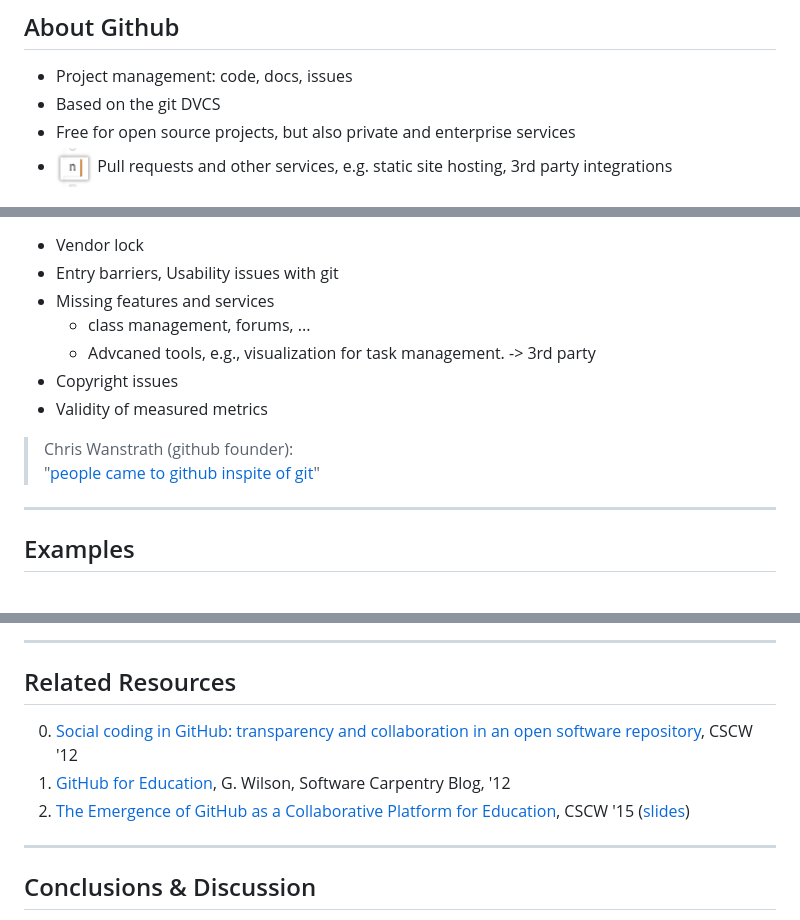
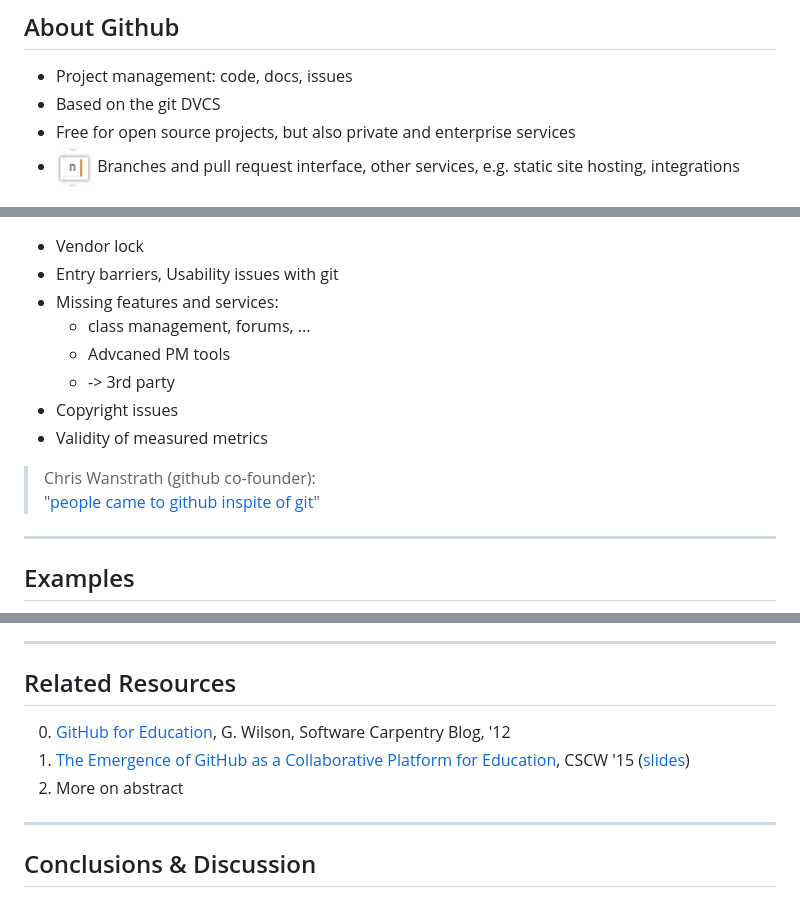
Before and after one commit to robi-y/presentations, a Markdown page: SeKinneret2016/slides.md, 3 parts joined by grey strips. GitHub-like rendering.

```diff
--- a/SeKinneret2016/slides.md
+++ b/SeKinneret2016/slides.md
@@ -36,7 +36,7 @@ Github usage poll
 - Project management: code, docs, issues <!-- .element: class="fragment highlight-current-blue" -->
 - Based on the git DVCS <!-- .element: class="fragment highlight-current-blue" -->
 - Free for open source projects, but also private and enterprise services <!-- .element: class="fragment highlight-current-blue" -->
-- <img height="40" style="vertcial-align: middle; border: none;  background: none" src="./img/repo-tabs-pull-requests.png"/> Pull requests and other services, e.g. static site hosting, 3rd party integrations <!-- .element: class="fragment highlight-current-blue" -->
+- <img height="40" style="vertcial-align: middle; border: none;  background: none" src="./img/repo-tabs-pull-requests.png"/> Branches and pull request interface, other services, e.g. static site hosting, integrations <!-- .element: class="fragment highlight-current-blue" -->
 
 #<img style="border: none;  background: none;"  src="./img/github-logo.jpg" />
 
@@ -79,14 +94,14 @@ Github usage poll
 
 - Vendor lock <!-- .element: class="fragment highlight-current-blue" -->
 - Entry barriers, Usability issues with git <!-- .element: class="fragment highlight-current-blue" -->
-- Missing features and services <!-- .element: class="fragment highlight-current-blue" -->
-  - class management, forums, ...
-  - Advcaned tools, e.g., visualization for task management.
-  -> 3rd party
+- Missing features and services: <!-- .element: class="fragment highlight-current-blue" -->
+   - class management, forums, ...
+   - Advcaned PM tools
+   - -> 3rd party
 - Copyright issues <!-- .element: class="fragment highlight-current-blue" -->
 - Validity of measured metrics <!-- .element: class="fragment highlight-current-blue" -->
 
-> Chris Wanstrath (github founder):<br/> "[people came to github inspite of git](https://www.youtube.com/watch?v=6-FqUO_RzUo)"
+> Chris Wanstrath (github co-founder):<br/> "[people came to github inspite of git](https://www.youtube.com/watch?v=6-FqUO_RzUo)"
 
 ---
 
@@ -117,9 +132,9 @@ Github usage poll
 
 ## Related Resources
 
-0. [Social coding in GitHub: transparency and collaboration in an open software repository](http://dl.acm.org/citation.cfm?id=2145396), CSCW '12
 0. [GitHub for Education](http://software-carpentry.org/blog/2012/04/github-for-education.html), G. Wilson, Software Carpentry Blog, '12
 0. [The Emergence of GitHub as a Collaborative Platform for Education](http://dl.acm.org/citation.cfm?id=2675284), CSCW '15 ([slides](https://speakerdeck.com/alexeyza/the-emergence-of-github-as-a-collaborative-platform-for-education))
+0. More on abstract
 
 ---
 
```
Also changed, not shown: other parts of SeKinneret2016/slides.md (+20 -5 lines), SeKinneret2016/img/github-gendre.png (added), SeKinneret2016/img/github-microsoft.png (added).
